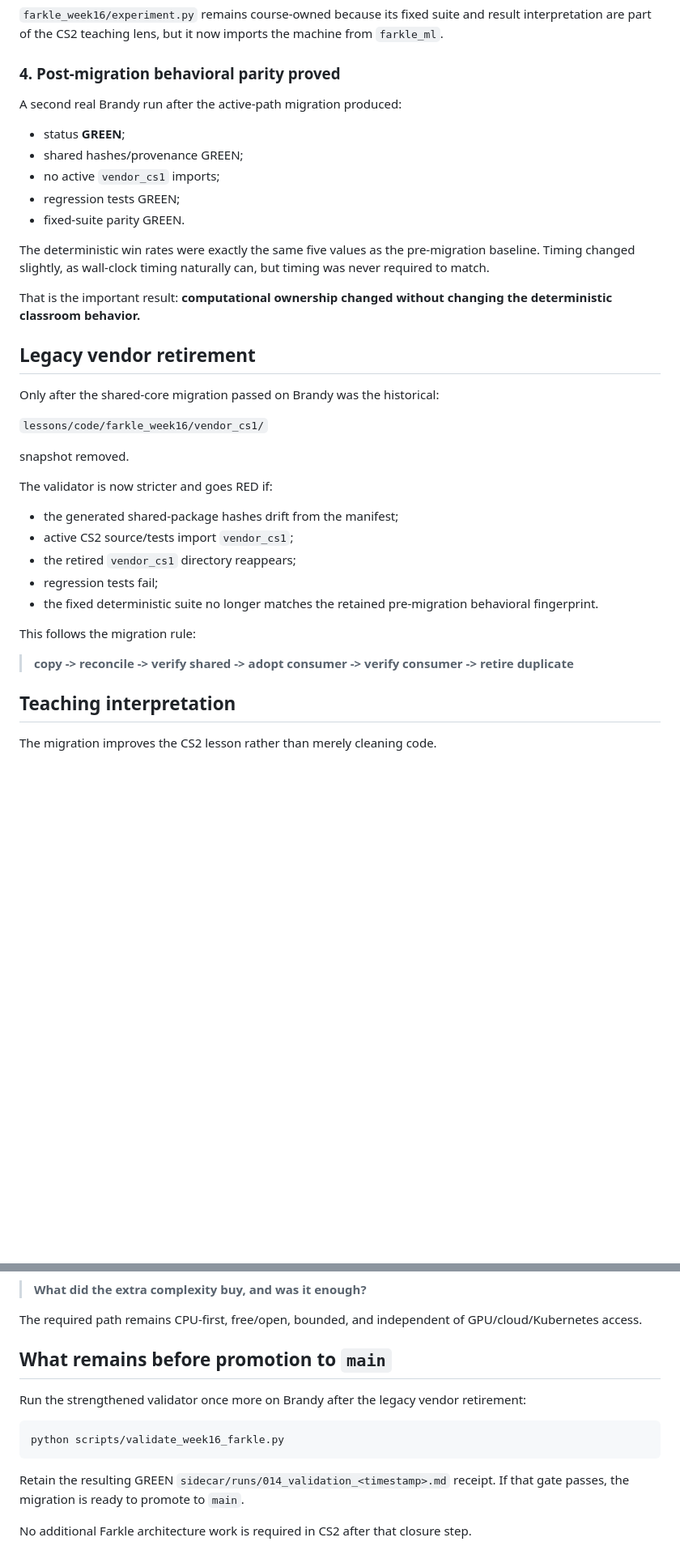
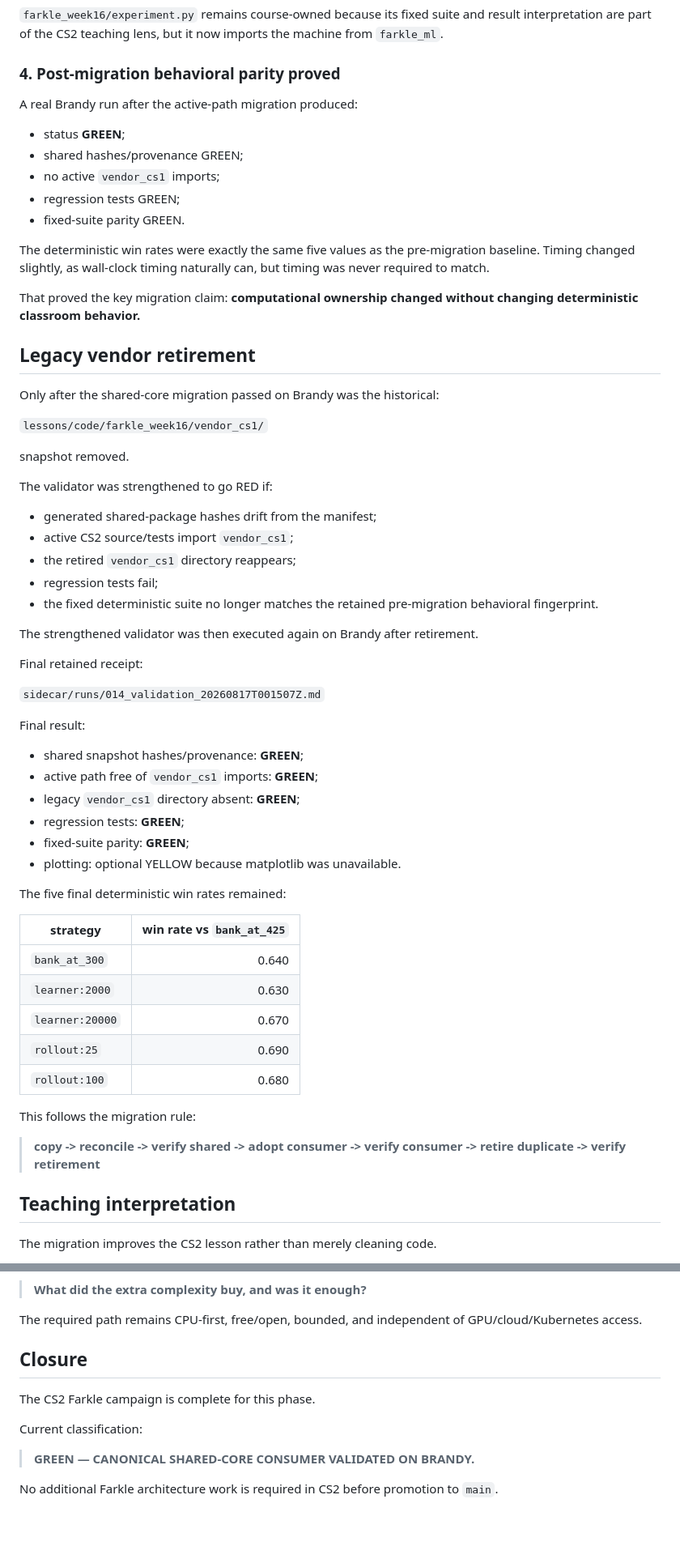
Before and after one commit to jeremy-evert/computer_science_2, a Markdown page: sidecar/reports/014_build_cs2_week16_farkle_ml_postmortem.md, 2 parts joined by grey strips. Shown at 81% size. Drawn GitHub-style; blank space fills up the shorter version.

Commit message:
Close CS2 shared Farkle migration green

````diff
--- a/sidecar/reports/014_build_cs2_week16_farkle_ml_postmortem.md
+++ b/sidecar/reports/014_build_cs2_week16_farkle_ml_postmortem.md
@@ -98,7 +98,7 @@ CS2 experiment layer -> farkle_ml -> canonical Farkle machine
 
 ### 4. Post-migration behavioral parity proved
 
-A second real Brandy run after the active-path migration produced:
+A real Brandy run after the active-path migration produced:
 
 - status **GREEN**;
 - shared hashes/provenance GREEN;
@@ -108,7 +108,7 @@ A second real Brandy run after the active-path migration produced:
 
 The deterministic win rates were exactly the same five values as the pre-migration baseline. Timing changed slightly, as wall-clock timing naturally can, but timing was never required to match.
 
-That is the important result: **computational ownership changed without changing the deterministic classroom behavior.**
+That proved the key migration claim: **computational ownership changed without changing deterministic classroom behavior.**
 
 ## Legacy vendor retirement
 
@@ -118,17 +118,42 @@ Only after the shared-core migration passed on Brandy was the historical:
 
 snapshot removed.
 
-The validator is now stricter and goes RED if:
+The validator was strengthened to go RED if:
 
-- the generated shared-package hashes drift from the manifest;
+- generated shared-package hashes drift from the manifest;
 - active CS2 source/tests import `vendor_cs1`;
 - the retired `vendor_cs1` directory reappears;
 - regression tests fail;
 - the fixed deterministic suite no longer matches the retained pre-migration behavioral fingerprint.
 
+The strengthened validator was then executed again on Brandy after retirement.
+
+Final retained receipt:
+
+`sidecar/runs/014_validation_20260817T001507Z.md`
+
+Final result:
+
+- shared snapshot hashes/provenance: **GREEN**;
+- active path free of `vendor_cs1` imports: **GREEN**;
+- legacy `vendor_cs1` directory absent: **GREEN**;
+- regression tests: **GREEN**;
+- fixed-suite parity: **GREEN**;
+- plotting: optional YELLOW because matplotlib was unavailable.
+
+The five final deterministic win rates remained:
+
+| strategy | win rate vs `bank_at_425` |
+|---|---:|
+| `bank_at_300` | 0.640 |
+| `learner:2000` | 0.630 |
+| `learner:20000` | 0.670 |
+| `rollout:25` | 0.690 |
+| `rollout:100` | 0.680 |
+
 This follows the migration rule:
 
-> **copy -> reconcile -> verify shared -> adopt consumer -> verify consumer -> retire duplicate**
+> **copy -> reconcile -> verify shared -> adopt consumer -> verify consumer -> retire duplicate -> verify retirement**
 
 ## Teaching interpretation
 
@@ -148,14 +173,12 @@ The Week 16 question remains:
 
 The required path remains CPU-first, free/open, bounded, and independent of GPU/cloud/Kubernetes access.
 
-## What remains before promotion to `main`
+## Closure
 
-Run the strengthened validator once more on Brandy after the legacy vendor retirement:
+The CS2 Farkle campaign is complete for this phase.
 
-```text
-python scripts/validate_week16_farkle.py
-```
+Current classification:
 
-Retain the resulting GREEN `sidecar/runs/014_validation_<timestamp>.md` receipt. If that gate passes, the migration is ready to promote to `main`.
+> **GREEN — CANONICAL SHARED-CORE CONSUMER VALIDATED ON BRANDY.**
 
-No additional Farkle architecture work is required in CS2 after that closure step.
+No additional Farkle architecture work is required in CS2 before promotion to `main`.
````
Also changed, not shown: other parts of sidecar/reports/014_build_cs2_week16_farkle_ml_postmortem.md (+1 -1 lines).
